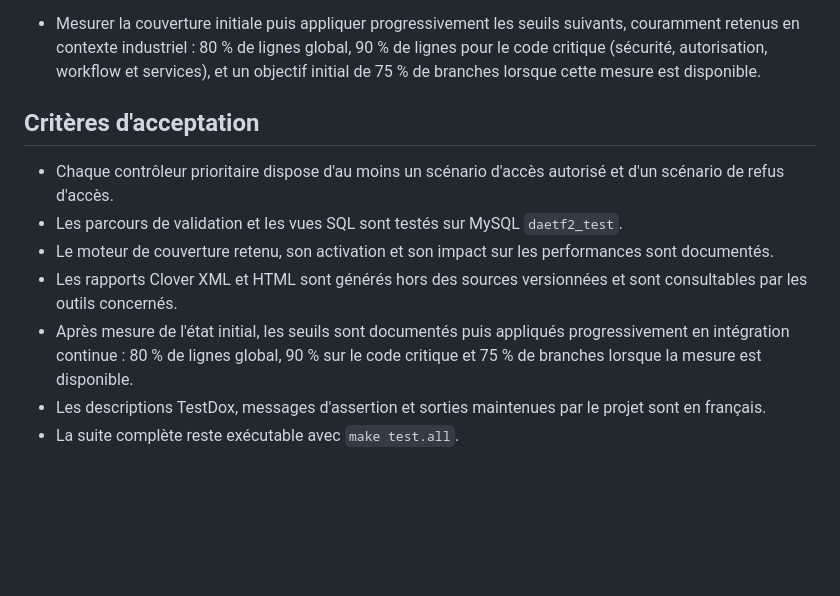
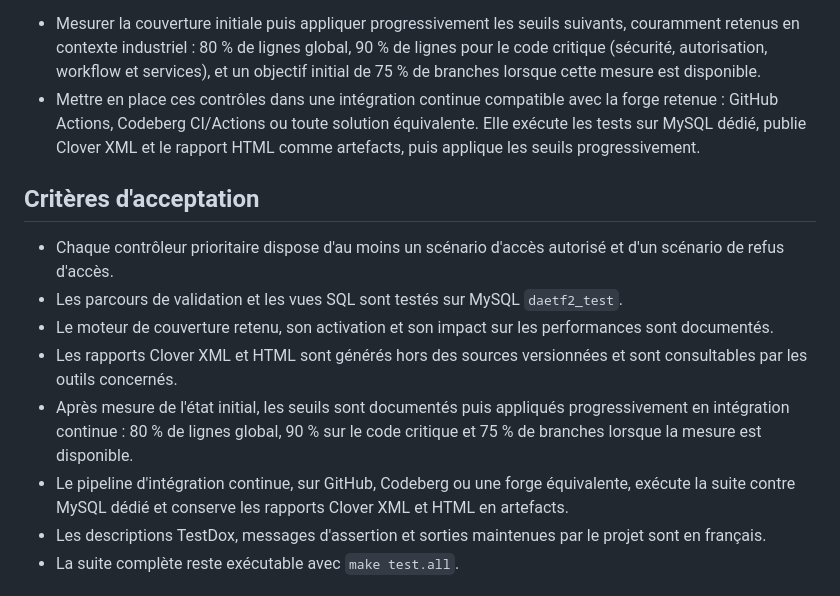
Before and after one commit to apricotpoodle/gdaeia, a Markdown page: docs/backlog/0002-etendre-la-couverture-de-tests.md, the part around the change. Rendered like a GitHub page; blank space fills up the shorter version.

Commit message:
docs(backlog): prevoir l integration continue
Autorise GitHub Actions, Codeberg CI ou une forge equivalente pour executer la suite MySQL et publier les rapports de couverture.

```diff
--- a/docs/backlog/0002-etendre-la-couverture-de-tests.md
+++ b/docs/backlog/0002-etendre-la-couverture-de-tests.md
@@ -22,6 +22,7 @@ Renforcer la couverture fonctionnelle et mesurer son niveau afin de prévenir le
 - [x] Vérifier la disponibilité et la compatibilité du moteur de couverture dans le conteneur (`PCOV` en priorité, ou `Xdebug`), sans dégrader l'exécution courante des tests.
 - [x] Décider du format de rapport publié : Clover XML pour l'intégration continue et HTML pour la consultation locale ; conserver le chemin de sortie hors des sources versionnées.
 - Mesurer la couverture initiale puis appliquer progressivement les seuils suivants, couramment retenus en contexte industriel : 80 % de lignes global, 90 % de lignes pour le code critique (sécurité, autorisation, workflow et services), et un objectif initial de 75 % de branches lorsque cette mesure est disponible.
+- Mettre en place ces contrôles dans une intégration continue compatible avec la forge retenue : GitHub Actions, Codeberg CI/Actions ou toute solution équivalente. Elle exécute les tests sur MySQL dédié, publie Clover XML et le rapport HTML comme artefacts, puis applique les seuils progressivement.
 
 ## Critères d'acceptation
 
@@ -30,6 +31,7 @@ Renforcer la couverture fonctionnelle et mesurer son niveau afin de prévenir le
 - Le moteur de couverture retenu, son activation et son impact sur les performances sont documentés.
 - Les rapports Clover XML et HTML sont générés hors des sources versionnées et sont consultables par les outils concernés.
 - Après mesure de l'état initial, les seuils sont documentés puis appliqués progressivement en intégration continue : 80 % de lignes global, 90 % sur le code critique et 75 % de branches lorsque la mesure est disponible.
+- Le pipeline d'intégration continue, sur GitHub, Codeberg ou une forge équivalente, exécute la suite contre MySQL dédié et conserve les rapports Clover XML et HTML en artefacts.
 - Les descriptions TestDox, messages d'assertion et sorties maintenues par le projet sont en français.
 - La suite complète reste exécutable avec `make test.all`.
 
```
